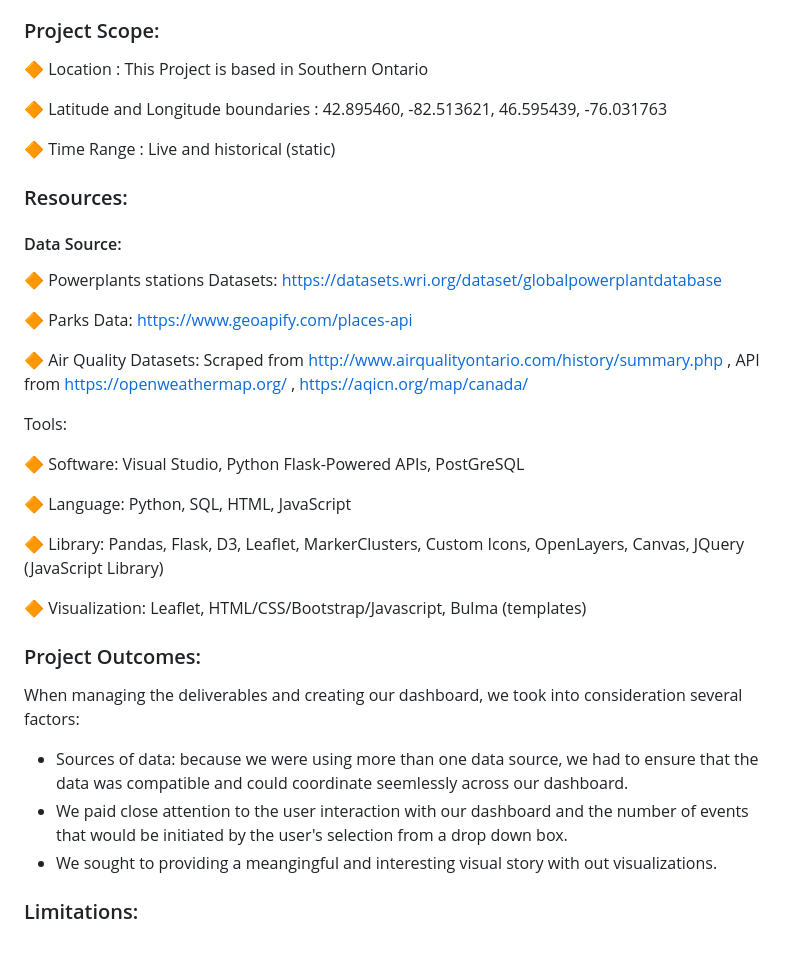
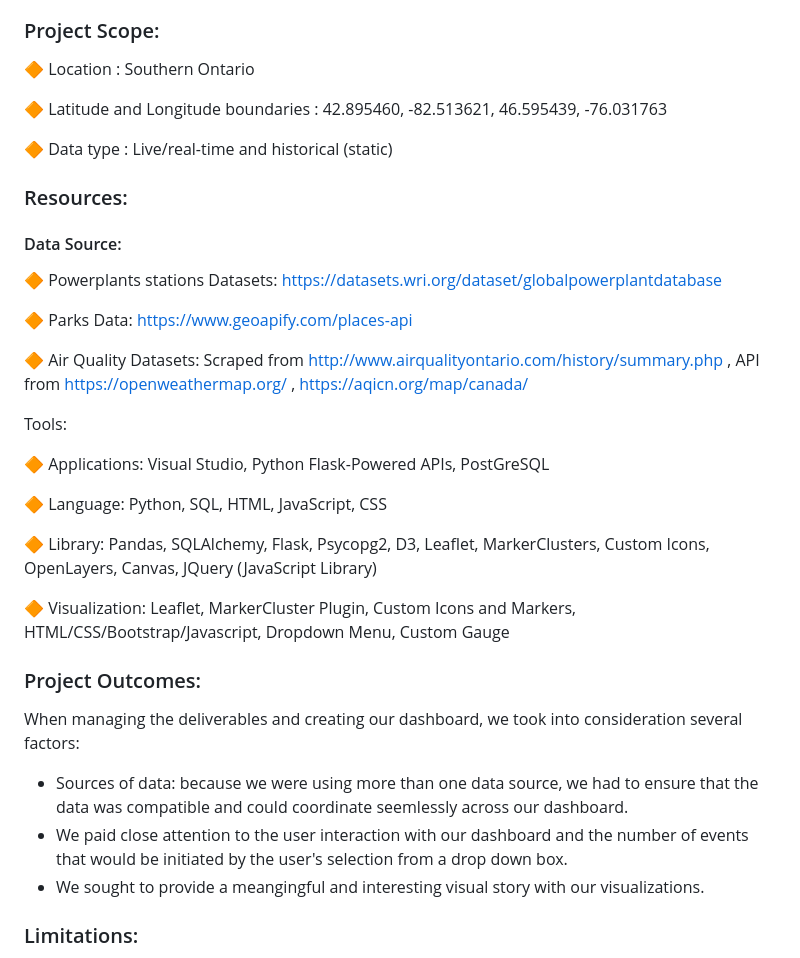
Before and after one commit to guptga/In-Search-of-Clear-Skies, a Markdown page: README.md, the part around the change. Rendered like a GitHub page.

```diff
--- a/README.md
+++ b/README.md
@@ -43,11 +43,11 @@ This group project showcases knowledge of Leaflet, JavaScript and other programm
 
 ### Project Scope:
 
-🔶 Location : This Project is based in Southern Ontario
+🔶 Location : Southern Ontario
 
 🔶 Latitude and Longitude boundaries : 42.895460, -82.513621, 46.595439, -76.031763
 
-🔶 Time Range : Live and historical (static)
+🔶 Data type : Live/real-time and historical (static)
 
 
 ### Resources:
@@ -62,13 +62,13 @@ This group project showcases knowledge of Leaflet, JavaScript and other programm
 
 Tools:
 
-🔶 Software: Visual Studio, Python Flask-Powered APIs, PostGreSQL
+🔶 Applications: Visual Studio, Python Flask-Powered APIs, PostGreSQL
 
-🔶 Language:  Python, SQL, HTML, JavaScript
+🔶 Language:  Python, SQL, HTML, JavaScript, CSS
 
-🔶 Library: Pandas, Flask, D3, Leaflet, MarkerClusters, Custom Icons, OpenLayers, Canvas, JQuery (JavaScript Library)
+🔶 Library: Pandas, SQLAlchemy, Flask, Psycopg2, D3, Leaflet, MarkerClusters, Custom Icons, OpenLayers, Canvas, JQuery (JavaScript Library)
 
-🔶 Visualization: Leaflet, HTML/CSS/Bootstrap/Javascript, Bulma (templates)
+🔶 Visualization: Leaflet, MarkerCluster Plugin, Custom Icons and Markers, HTML/CSS/Bootstrap/Javascript, Dropdown Menu, Custom Gauge
 
 
 ### Project Outcomes:
@@ -76,7 +76,7 @@ Tools:
 When managing the deliverables and creating our dashboard, we took into consideration several factors:
 * Sources of data: because we were using more than one data source, we had to ensure that the data was compatible and could coordinate seemlessly across our dashboard.
 * We paid close attention to the user interaction with our dashboard and the number of events that would be initiated by the user's selection from a drop down box.
-* We sought to providing a meangingful and interesting visual story with out visualizations.
+* We sought to provide a meangingful and interesting visual story with our visualizations.
 
 
 ### Limitations:
```
